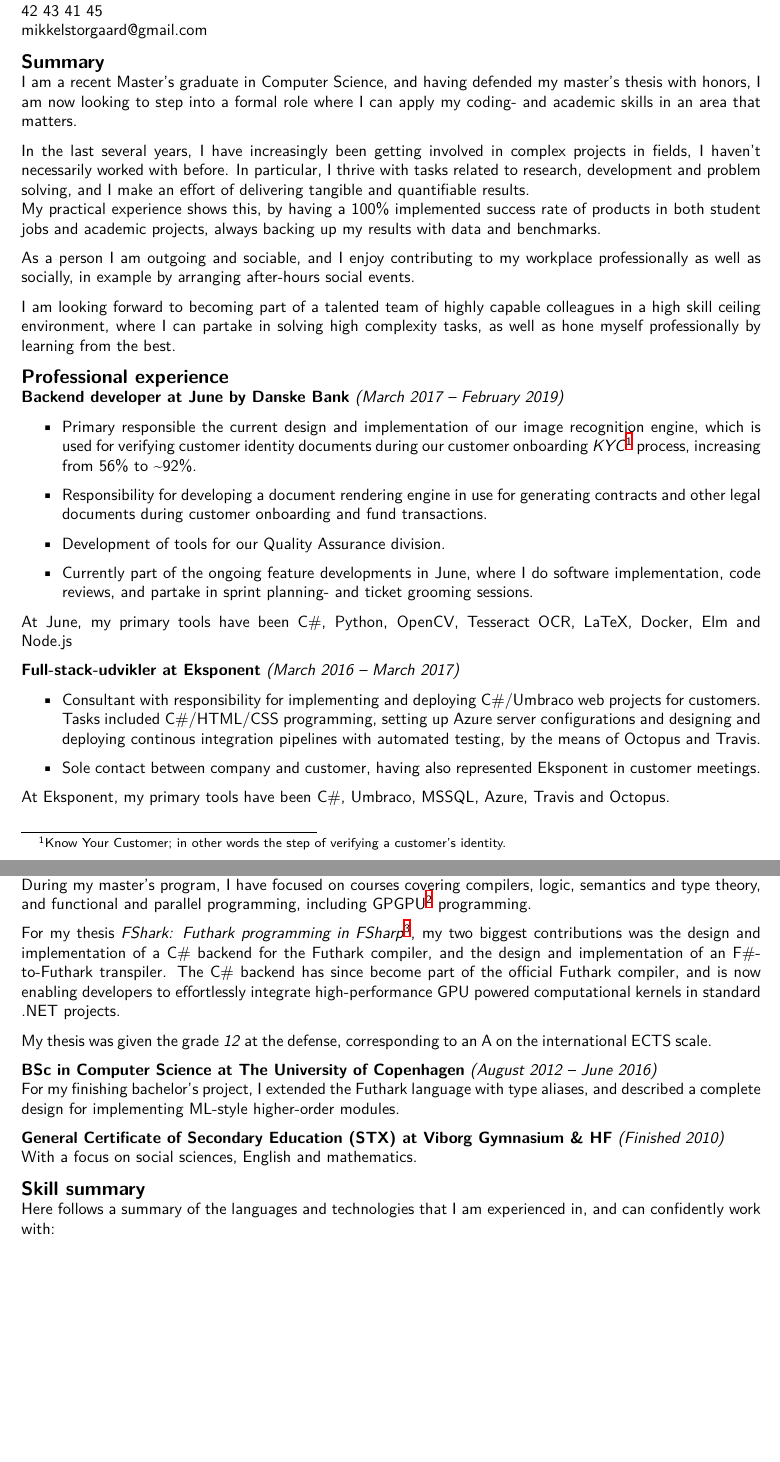
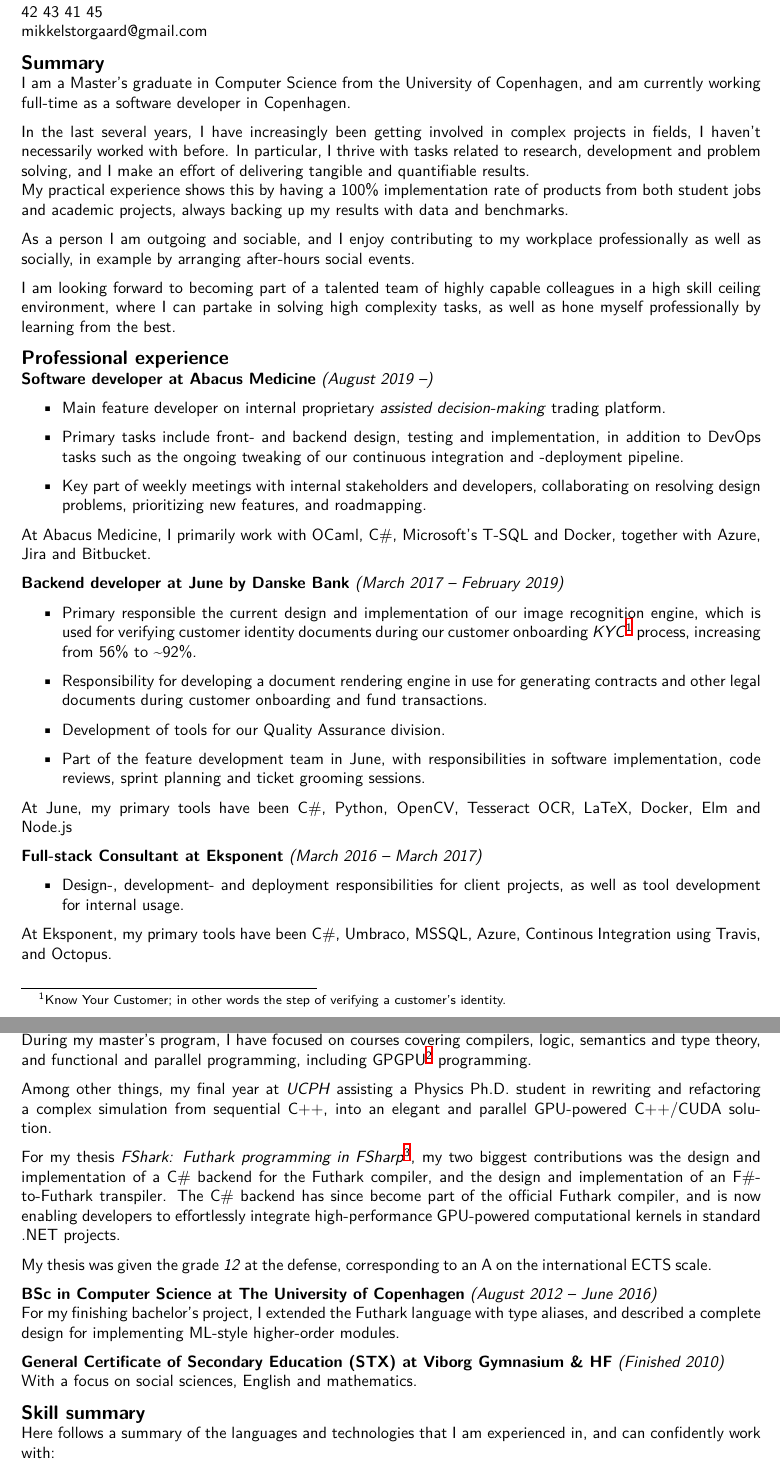
Before and after one commit to MikkelStorgaard/cv, a LaTeX CV (CV.tex): two parts of pages 1 and 2 of 2, joined at a grey line, cut so that both start at the same text, the shorter picture padded with empty space. Compiled offline with XeLaTeX.

Commit message:
A couple of corrections

```diff
--- a/CV.tex
+++ b/CV.tex
@@ -1,5 +1,9 @@
 \documentclass[10pt, a4paper]{article}
-\usepackage[a4paper, total={6.3in, 8.8in}]{geometry}
+\usepackage[
+a4paper,
+total={6.3in, 9.85in},
+bmargin=0.5in
+ ]{geometry}
 \usepackage{enumitem}% http://ctan.org/pkg/enumitem
 \usepackage[utf8]{inputenc}
 \usepackage{eso-pic} % \AddToShipoutPicture
@@ -56,16 +60,15 @@
 mikkelstorgaard@gmail.com
 
 \subsection*{Summary}
-I am a recent Master's graduate in Computer Science, and having defended my master's thesis with honors,
-I am now looking to step into a formal role where I can apply my coding- and
-academic skills in an area that matters.
+I am a Master's graduate in Computer Science from the University of Copenhagen,
+and am currently working full-time as a software developer in Copenhagen.
 
 In the last several years, I have increasingly been getting involved in complex
 projects in fields, I haven't necessarily worked with before. In particular, I thrive with tasks related to
 research, development and problem solving, and I make an effort of delivering
 tangible and quantifiable results.\\
-My practical experience shows this, by having a 100\% implemented success rate of products
-in both student jobs and academic projects, always backing up my results with
+My practical experience shows this by having a 100\% implementation rate of products
+from both student jobs and academic projects, always backing up my results with
 data and benchmarks.
 
 As a person I am outgoing and sociable, and I enjoy contributing to my
@@ -78,10 +81,21 @@
 best.
 
 \subsection*{Professional experience}
-% \textbf{Software engineer at Rehfeld Medical} \textit{(February 2019 --)}
-%   \begin{itemize}[topsep=0pt]
-%   \item Implementing
-%   \end{itemize}
+\textbf{Software developer at Abacus Medicine} \textit{(August 2019 --)}
+  \begin{itemize}[topsep=0pt]
+  \item Main feature developer on internal proprietary \textit{assisted
+      decision-making} trading platform.
+
+  \item Primary tasks include front- and backend design, testing and
+    implementation, in addition to DevOps tasks such as the ongoing tweaking
+    of our continuous integration and -deployment pipeline.
+
+  \item Key part of weekly meetings with internal stakeholders and developers, collaborating
+    on resolving design problems, prioritizing new features, and roadmapping.
+  \end{itemize}
+
+  At Abacus Medicine, I primarily work with OCaml, C\#, Microsoft's T-SQL and
+  Docker, together with Azure, Jira and Bitbucket.
 
 \textbf{Backend developer at June by Danske Bank} \textit{(March 2017 -- February 2019)}
   \begin{itemize}[topsep=0pt]
@@ -97,27 +111,22 @@
 
   \item Development of tools for our Quality Assurance division.
 
-  \item Currently part of the ongoing feature developments in June, where I do
-  software implementation, code reviews, and partake in sprint planning- and
+  \item Part of the feature development team in June, with responsibilities in
+  software implementation, code reviews, sprint planning and
   ticket grooming sessions.
   \end{itemize}
 
   At June, my primary tools have been C\#, Python, OpenCV, Tesseract OCR, LaTeX, Docker, Elm and Node.js
 
-\textbf{Full-stack-udvikler at Eksponent} \textit{(March 2016 -- March 2017)}
-  \begin{itemize}[topsep=0pt]
-  \item Consultant with responsibility for implementing and deploying
-  C\#/Umbraco web projects for customers.
-  Tasks included C\#/HTML/CSS programming, setting up Azure server
-  configurations and designing and deploying continous
-  integration pipelines with automated testing, by the means of Octopus and Travis.
-
-  \item Sole contact between company and
-  customer, having also represented Eksponent in customer meetings.
-  \end{itemize}
-
-  At Eksponent, my primary tools have been C\#, Umbraco, MSSQL, Azure, Travis
-  and Octopus.\\
+\textbf{Full-stack Consultant at Eksponent} \textit{(March 2016 -- March 2017)}
+\begin{itemize}[topsep=0pt]
+\item
+Design-, development- and
+deployment responsibilities for client projects, as well as tool development for
+internal usage.
+\end{itemize}
+At Eksponent, my primary tools have been C\#, Umbraco, MSSQL, Azure, Continous
+Integration using Travis, and Octopus.\\
   \pagebreak
 
 \textbf{Teaching Assistant at The University of Copenhagen} \textit{(September 2017 -- November 2017)}
@@ -141,12 +150,16 @@
   logic, semantics and type theory, and functional and parallel programming,
   including GPGPU\footnote{General Purpose Graphics Processing Unit} programming.
 
+  Among other things, my final year at \textit{UCPH} assisting a Physics Ph.D. student in
+  rewriting and refactoring a complex simulation
+  from sequential C++, into an elegant and parallel GPU-powered C++/CUDA solution.
+
   For my thesis \textit{FShark: Futhark programming in
     FSharp}\footnote{\url{https://futhark-lang.org/student-projects/mikkel-msc-thesis.pdf}},
   my two biggest contributions was the design and implementation of a C\# backend for
   the Futhark compiler, and the design and implementation of an F\#-to-Futhark transpiler.
   The C\# backend has since become part of the official Futhark compiler, and is
-  now enabling developers to effortlessly integrate high-performance GPU powered
+  now enabling developers to effortlessly integrate high-performance GPU-powered
   computational kernels in standard .NET projects.
 
   My thesis was given the grade \textit{12} at the defense, corresponding to
```
Also changed, not shown: CV.pdf, CV.tex (4 more changed lines).
